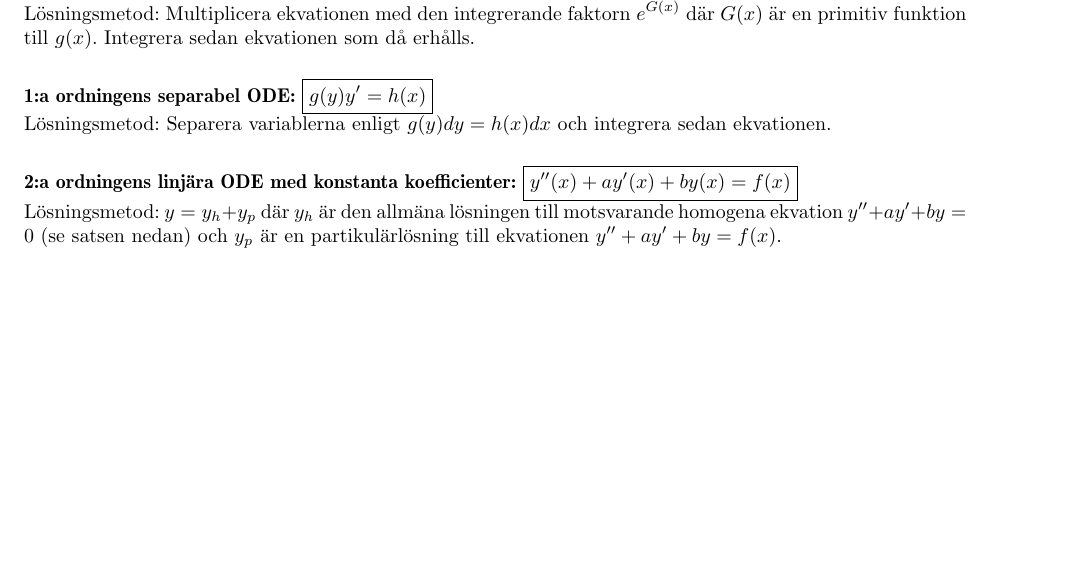
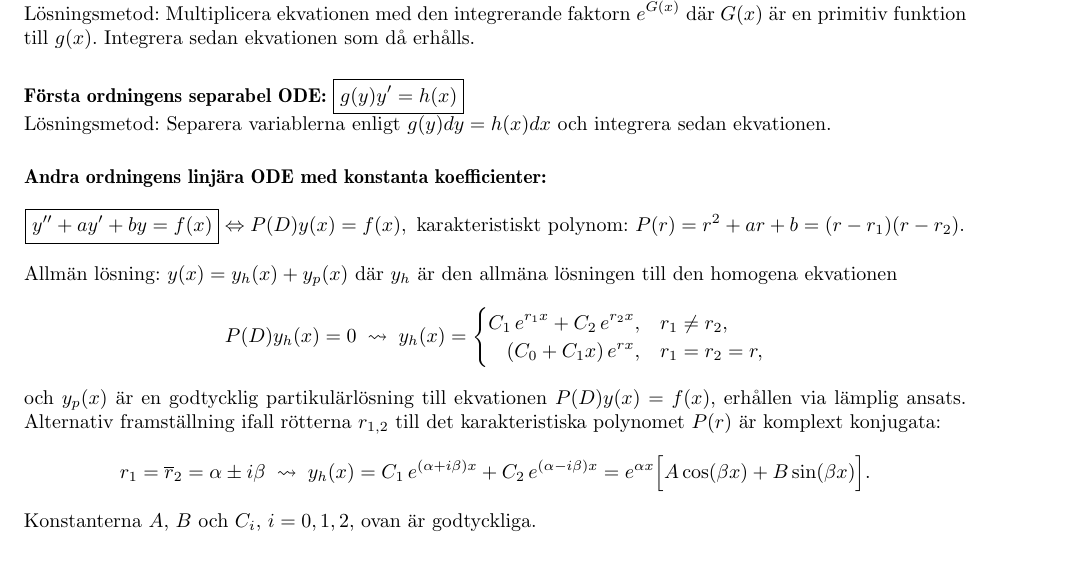
Before and after one commit to tjavdar/Formelblad, a LaTeX document (formelblad-an.tex): part of page 4 of 4, cut so that both start at the same text, the shorter picture padded with empty space. Compiled offline with pdfLaTeX; a LaTeX package or settings file that is missing is left out.

Commit message:
formelblad-an.tex.++A:ordningens hom. lösn

```diff
--- a/formelblad-an.tex
+++ b/formelblad-an.tex
@@ -631,19 +631,47 @@ då erhålls.
 
 \vspace{5 mm}
 
-\textbf{1:a ordningens separabel ODE:} \fbox{$g(y)y'=h(x)$}
+\textbf{Första ordningens separabel ODE:} \fbox{$g(y)y'=h(x)$}
 
 Lösningsmetod: Separera variablerna enligt $g(y)dy=h(x)dx$ och integrera sedan
 ekvationen.
 
 \vspace{5 mm}
 
-\textbf{2:a ordningens linjära ODE med konstanta koefficienter:}
-\fbox{$y''(x)+ay'(x)+by(x)=f(x)$}
+\textbf{Andra ordningens linjära ODE med konstanta koefficienter:}
+% \fbox{$y''(x)+ay'(x)+by(x)=f(x)$}
+\[
+  \boxed{y''+ay'+by=f(x)} \iff P(D)y(x) = f(x),
+  \mbox{ karakteristiskt polynom: }
+  P(r) = r^2+ar+b=(r-r_1)(r-r_2).
+\]
 
-Lösningsmetod: $y=y_h+y_p$ där $y_h$ är den allmäna lösningen till motsvarande
-homogena ekvation $y''+ay'+by=0$ (se satsen nedan) och $y_p$ är en
-partikulärlösning till ekvationen $y''+ay'+by=f(x)$.
+Allmän lösning: $y(x)=y_h(x)+y_p(x)$ där $y_h$ är den allmäna lösningen till den
+homogena ekvationen
+\[
+  P(D)y_h(x)=0
+ \;\rightsquigarrow\;
+ y_h(x)=
+ \begin{cases}
+   C_1\,e^{r_1x} + C_2\,e^{r_2x},& r_1\neq r_2,\\
+   \hfill
+   (C_0+C_1x)\,e^{rx},& r_1=r_2=r,\\
+ \end{cases}
+\]
+och $y_p(x)$ är en godtycklig partikulärlösning
+till ekvationen \/$P(D)y(x)=f(x)$, erhållen via lämplig ansats.
+Alternativ framställning ifall rötterna $r_{1,2}$ till det karakteristiska polynomet $P(r)$
+är komplext konjugata:
+\[
+   r_1=\ob r_2 = \alpha \pm i\beta
+   \;\rightsquigarrow\;
+   y_h(x)
+    =  C_1\,e^{(\alpha+i\beta)x} + C_2\,e^{(\alpha-i\beta)x}
+   = e^{\alpha x}\Bigl[
+    A\cos(\beta x) + B\sin(\beta x)
+    \Bigr].
+\]
+Konstanterna $A$, $B$ och $C_i$, $i=0,1,2$, ovan är godtyckliga.
 
 % SKIP (>2018-01-08): Utförligt andra ordningens ODE suppressed <<<
 % \begin{theorem}
```
Also changed, not shown: formelblad-an.tex (4 more changed lines).
